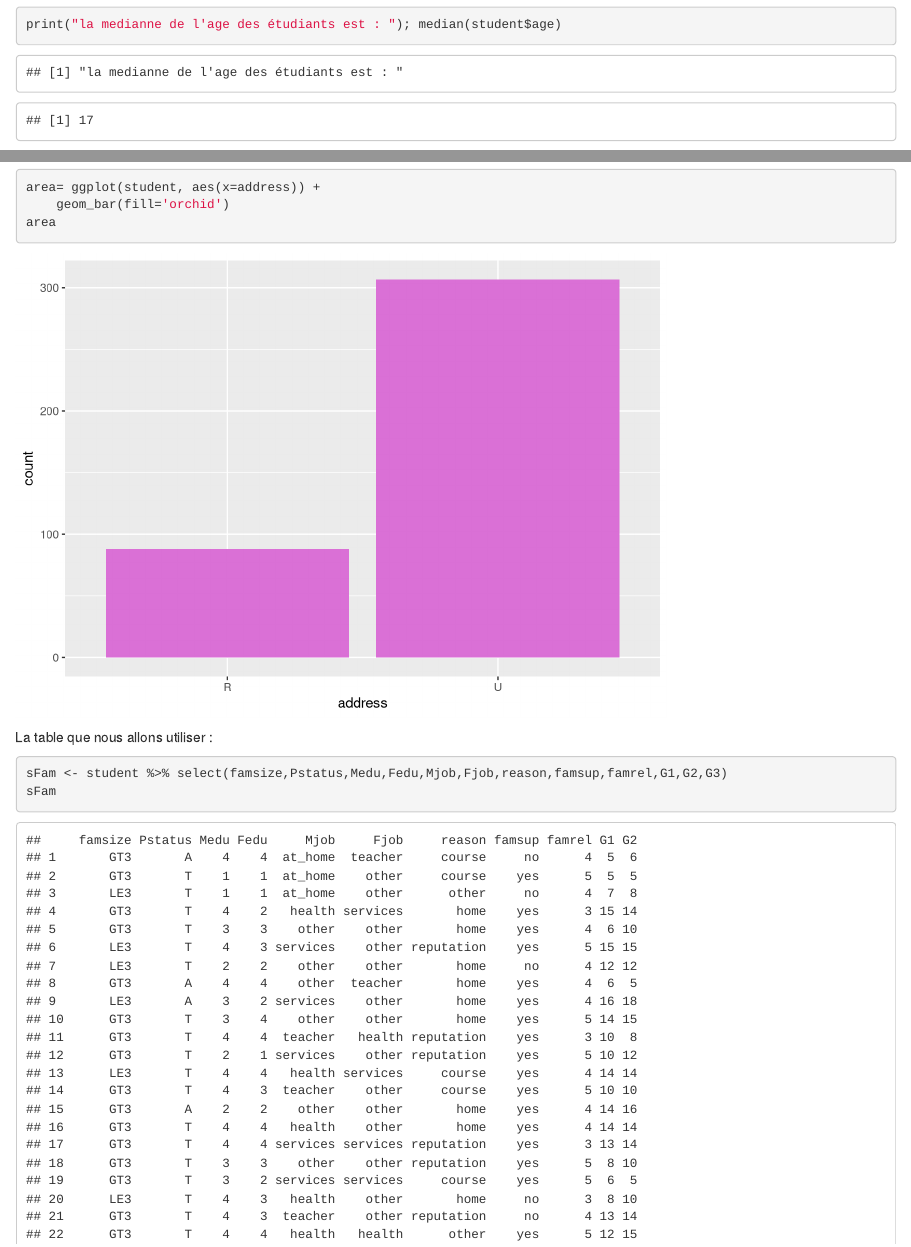
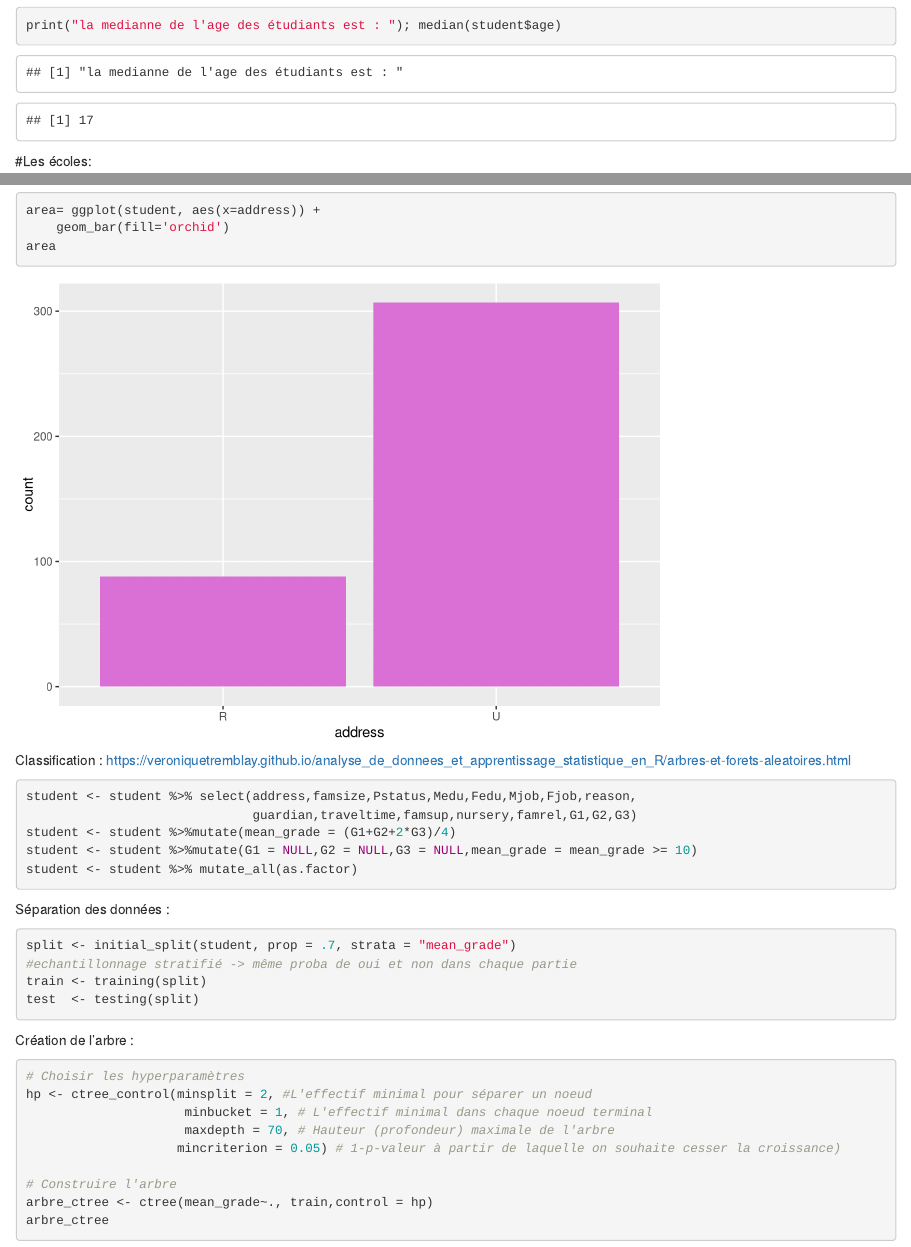
Before and after one commit to ThibautMrl/KaggleProject, an R Markdown document (Kaggle.Rmd): the page in a window 1100 px wide, from 1730 px down before the commit and from 2490 px down after it, so that both start at the same text, and a second part further down, joined at a grey line. Rendered offline with R 4.5, knitr and Pandoc, with nearby package versions; code that draws random numbers runs with fixed seeds of ours.

Commit message:
debut classifaction random forest

````diff
--- a/Kaggle.Rmd
+++ b/Kaggle.Rmd
@@ -27,8 +27,12 @@ Importation de la base de données et installation des package:
 student<- read.csv('student-mat.csv')
 #install.packages("ggplot2")
 #install.packages("dplyr")
+#install.packages("party")
+#install.packages("rsample")
+library(rsample)
 library(ggplot2)
 library(dplyr)
+library(party)
 ```
 
 
@@ -105,9 +109,35 @@ area= ggplot(student, aes(x=address)) +
     geom_bar(fill='orchid')
 area
 ```
-La table que nous allons utiliser :
+Classification :
+https://veroniquetremblay.github.io/analyse_de_donnees_et_apprentissage_statistique_en_R/arbres-et-forets-aleatoires.html
 
 ```{r}
-sFam <- student %>% select(famsize,Pstatus,Medu,Fedu,Mjob,Fjob,reason,famsup,famrel,G1,G2,G3)
-sFam
+student <- student %>% select(address,famsize,Pstatus,Medu,Fedu,Mjob,Fjob,reason,
+                              guardian,traveltime,famsup,nursery,famrel,G1,G2,G3)
+student <- student %>%mutate(mean_grade = (G1+G2+2*G3)/4)
+student <- student %>%mutate(G1 = NULL,G2 = NULL,G3 = NULL,mean_grade = mean_grade >= 10)
+student <- student %>% mutate_all(as.factor)
 ```
+
+Séparation des données :
+
+```{r}
+split <- initial_split(student, prop = .7, strata = "mean_grade")
+#echantillonnage stratifié -> même proba de oui et non dans chaque partie
+train <- training(split)
+test  <- testing(split)
+```
+
+Création de l'arbre :
+
+```{r}
+# Choisir les hyperparamètres
+hp <- ctree_control(minsplit = 2, #L'effectif minimal pour séparer un noeud
+                     minbucket = 1, # L'effectif minimal dans chaque noeud terminal
+                     maxdepth = 70, # Hauteur (profondeur) maximale de l'arbre
+                    mincriterion = 0.05) # 1-p-valeur à partir de laquelle on souhaite cesser la croissance)
+
+# Construire l'arbre
+arbre_ctree <- ctree(mean_grade~., train,control = hp)
+arbre_ctree
````
Also changed, not shown: Kaggle.Rmd (12 more changed lines).
